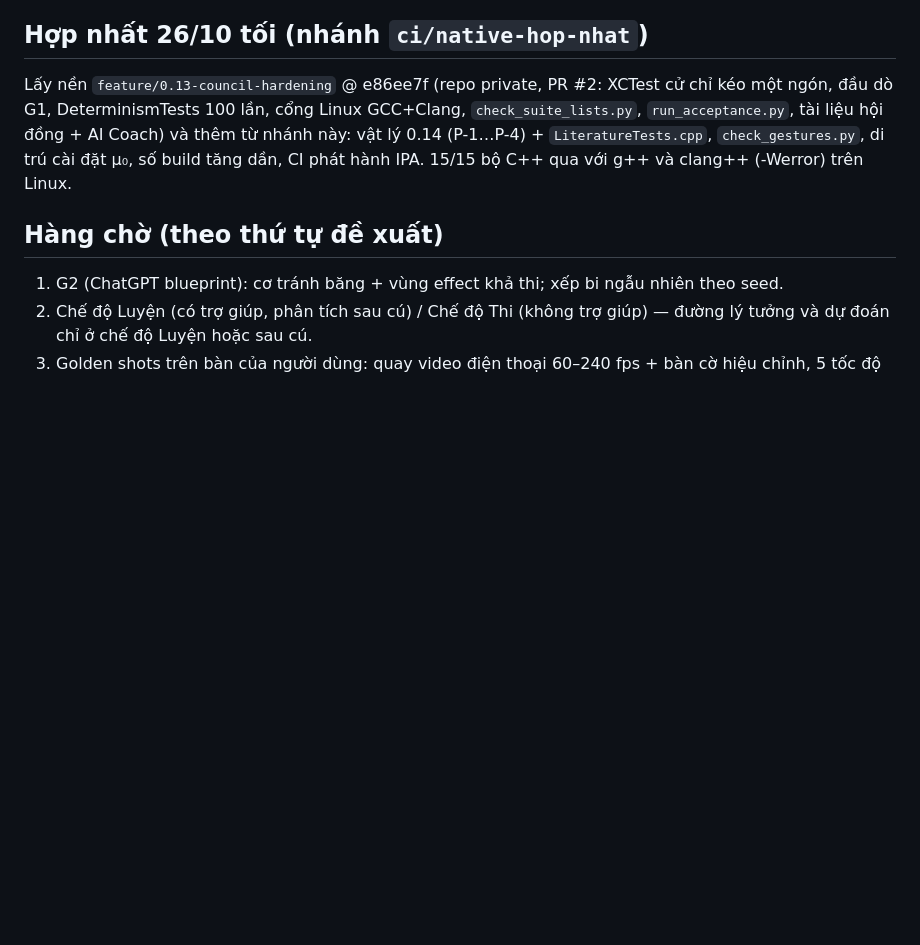
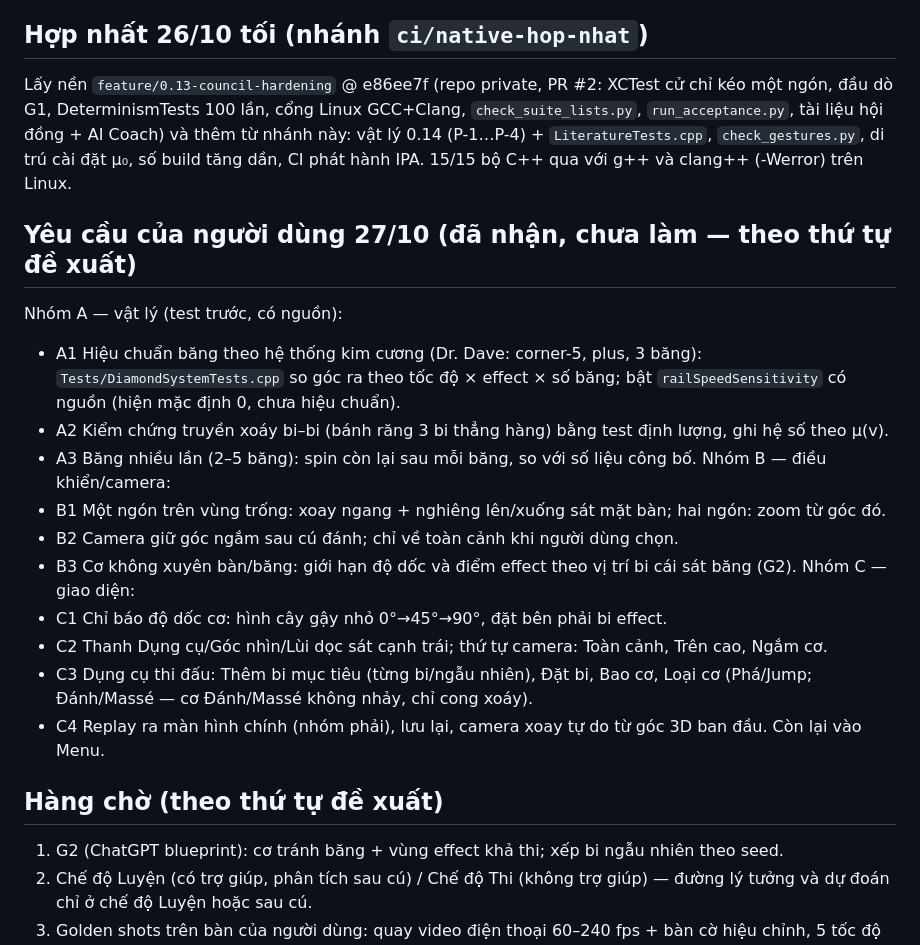
Before and after one commit to zokervie/MQVPoolTrainer, a Markdown page: PROGRESS.md, the part around the change. GitHub-like rendering; blank space fills up the shorter version.

Commit message:
[skip ci] PROGRESS: ghi yêu cầu 27/10 (vật lý băng/kim cương, điều khiển, giao diện)
Co-Authored-By: Claude Sonnet 5.5 <noreply@anthropic.com>
Claude-Session: https://claude.ai/code/session_01PhJKbenJE9fmQhqBo284F3

```diff
--- a/PROGRESS.md
+++ b/PROGRESS.md
@@ -16,6 +16,21 @@ Trạng thái ghi theo bằng chứng: CODE_READY (có code) · TESTED_PORTABLE
 
 ## Hợp nhất 26/10 tối (nhánh `ci/native-hop-nhat`)
 Lấy nền `feature/0.13-council-hardening` @ e86ee7f (repo private, PR #2: XCTest cử chỉ kéo một ngón, đầu dò G1, DeterminismTests 100 lần, cổng Linux GCC+Clang, `check_suite_lists.py`, `run_acceptance.py`, tài liệu hội đồng + AI Coach) và thêm từ nhánh này: vật lý 0.14 (P-1…P-4) + `LiteratureTests.cpp`, `check_gestures.py`, di trú cài đặt μ₀, số build tăng dần, CI phát hành IPA. 15/15 bộ C++ qua với g++ và clang++ (-Werror) trên Linux.
+
+## Yêu cầu của người dùng 27/10 (đã nhận, chưa làm — theo thứ tự đề xuất)
+Nhóm A — vật lý (test trước, có nguồn):
+- A1 Hiệu chuẩn băng theo hệ thống kim cương (Dr. Dave: corner-5, plus, 3 băng): `Tests/DiamondSystemTests.cpp` so góc ra theo tốc độ × effect × số băng; bật `railSpeedSensitivity` có nguồn (hiện mặc định 0, chưa hiệu chuẩn).
+- A2 Kiểm chứng truyền xoáy bi–bi (bánh răng 3 bi thẳng hàng) bằng test định lượng, ghi hệ số theo μ(v).
+- A3 Băng nhiều lần (2–5 băng): spin còn lại sau mỗi băng, so với số liệu công bố.
+Nhóm B — điều khiển/camera:
+- B1 Một ngón trên vùng trống: xoay ngang + nghiêng lên/xuống sát mặt bàn; hai ngón: zoom từ góc đó.
+- B2 Camera giữ góc ngắm sau cú đánh; chỉ về toàn cảnh khi người dùng chọn.
+- B3 Cơ không xuyên bàn/băng: giới hạn độ dốc và điểm effect theo vị trí bi cái sát băng (G2).
+Nhóm C — giao diện:
+- C1 Chỉ báo độ dốc cơ: hình cây gậy nhỏ 0°→45°→90°, đặt bên phải bi effect.
+- C2 Thanh Dụng cụ/Góc nhìn/Lùi dọc sát cạnh trái; thứ tự camera: Toàn cảnh, Trên cao, Ngắm cơ.
+- C3 Dụng cụ thi đấu: Thêm bi mục tiêu (từng bi/ngẫu nhiên), Đặt bi, Bao cơ, Loại cơ (Phá/Jump; Đánh/Massé — cơ Đánh/Massé không nhảy, chỉ cong xoáy).
+- C4 Replay ra màn hình chính (nhóm phải), lưu lại, camera xoay tự do từ góc 3D ban đầu. Còn lại vào Menu.
 
 ## Hàng chờ (theo thứ tự đề xuất)
 1. G2 (ChatGPT blueprint): cơ tránh băng + vùng effect khả thi; xếp bi ngẫu nhiên theo seed.
```
